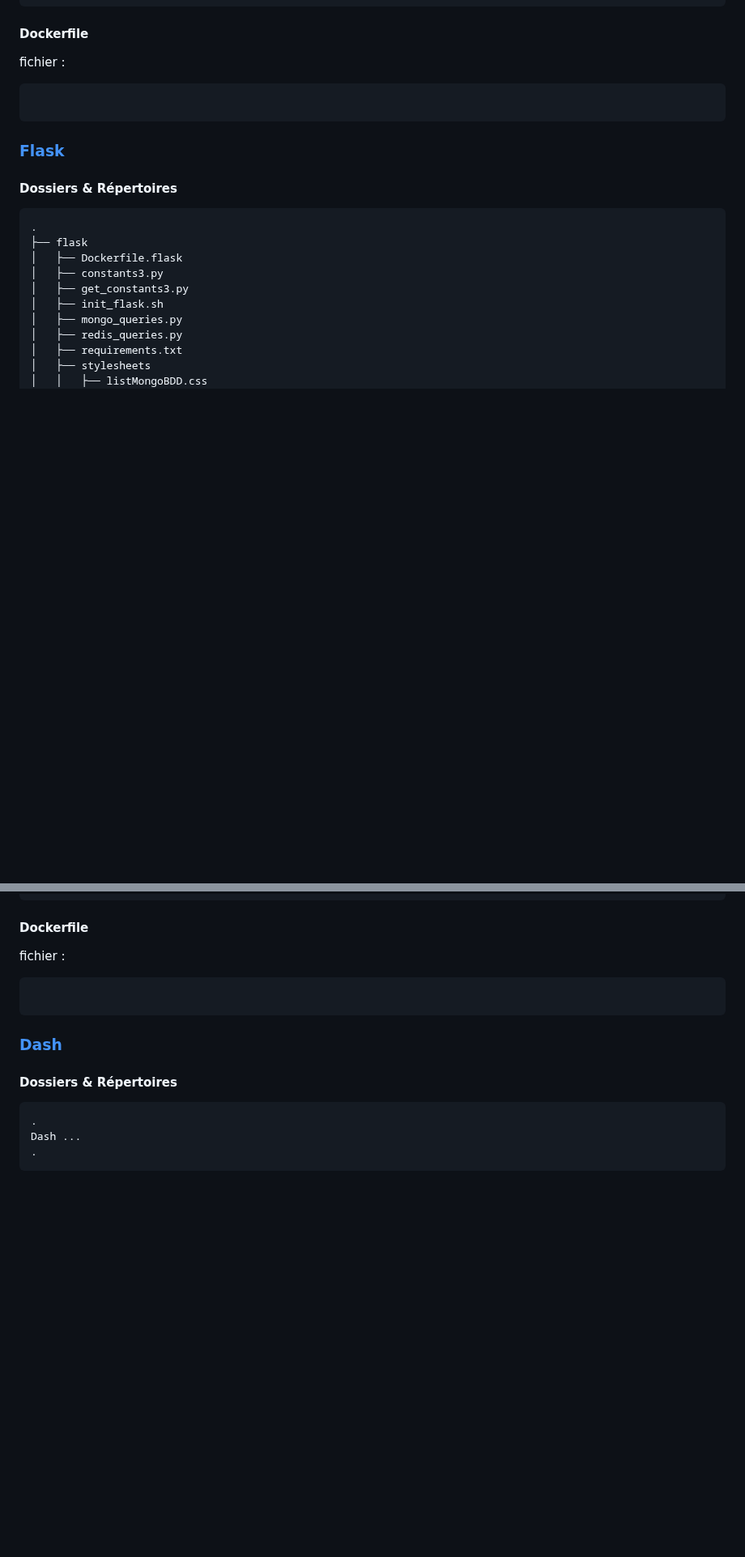
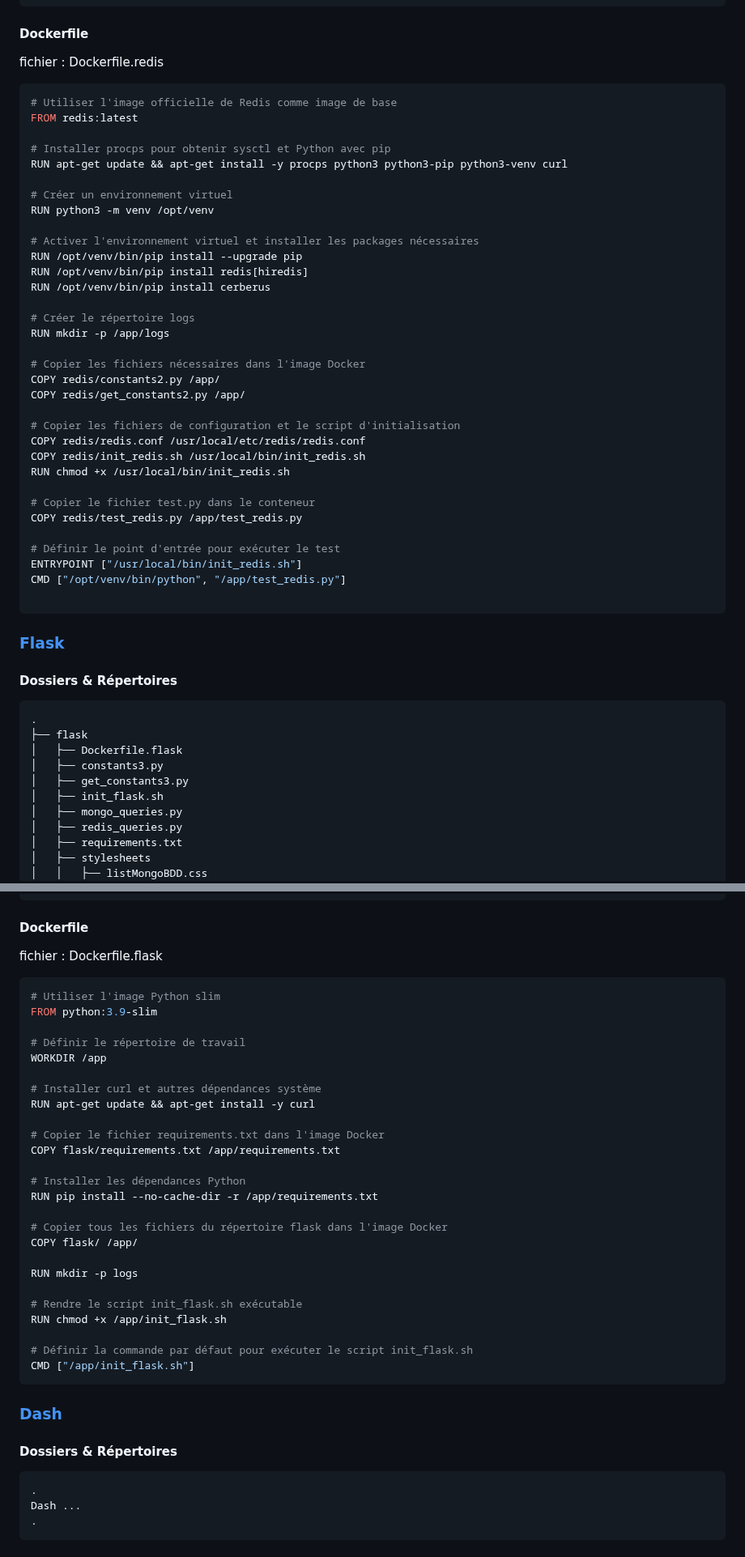
Before and after one commit to dte-thierry/prj_ECOBALYSE, a Markdown page: README.md, 2 parts joined by grey strips. Shown at 81% size. GitHub-like rendering; blank space fills up the shorter version.

````diff
--- a/README.md
+++ b/README.md
@@ -506,8 +555,41 @@ ecblredis          |
 
 #### Dockerfile
 
-fichier :
+fichier : Dockerfile.redis
 ```bash
+# Utiliser l'image officielle de Redis comme image de base
+FROM redis:latest
+
+# Installer procps pour obtenir sysctl et Python avec pip
+RUN apt-get update && apt-get install -y procps python3 python3-pip python3-venv curl
+
+# Créer un environnement virtuel
+RUN python3 -m venv /opt/venv
+
+# Activer l'environnement virtuel et installer les packages nécessaires
+RUN /opt/venv/bin/pip install --upgrade pip
+RUN /opt/venv/bin/pip install redis[hiredis]
+RUN /opt/venv/bin/pip install cerberus
+
+# Créer le répertoire logs
+RUN mkdir -p /app/logs
+
+# Copier les fichiers nécessaires dans l'image Docker
+COPY redis/constants2.py /app/
+COPY redis/get_constants2.py /app/
+
+# Copier les fichiers de configuration et le script d'initialisation
+COPY redis/redis.conf /usr/local/etc/redis/redis.conf
+COPY redis/init_redis.sh /usr/local/bin/init_redis.sh
+RUN chmod +x /usr/local/bin/init_redis.sh
+
+# Copier le fichier test.py dans le conteneur
+COPY redis/test_redis.py /app/test_redis.py
+
+# Définir le point d'entrée pour exécuter le test
+ENTRYPOINT ["/usr/local/bin/init_redis.sh"]
+CMD ["/opt/venv/bin/python", "/app/test_redis.py"]
+
 ```
 
 ### <a name="tdm-07-04" />[Flask](#tdm-07)
@@ -561,8 +643,33 @@ ecblflask          | Press CTRL+C to quit
 
 #### Dockerfile
 
-fichier :
+fichier : Dockerfile.flask
 ```bash
+# Utiliser l'image Python slim
+FROM python:3.9-slim
+
+# Définir le répertoire de travail
+WORKDIR /app
+
+# Installer curl et autres dépendances système
+RUN apt-get update && apt-get install -y curl
+
+# Copier le fichier requirements.txt dans l'image Docker
+COPY flask/requirements.txt /app/requirements.txt
+
+# Installer les dépendances Python
+RUN pip install --no-cache-dir -r /app/requirements.txt
+
+# Copier tous les fichiers du répertoire flask dans l'image Docker
+COPY flask/ /app/
+
+RUN mkdir -p logs
+
+# Rendre le script init_flask.sh exécutable
+RUN chmod +x /app/init_flask.sh
+
+# Définir la commande par défaut pour exécuter le script init_flask.sh
+CMD ["/app/init_flask.sh"]
 ```
 
 ### <a name="tdm-07-05" />[Dash](#tdm-07)
````
Also changed, not shown: other parts of README.md (+50 -1 lines).
